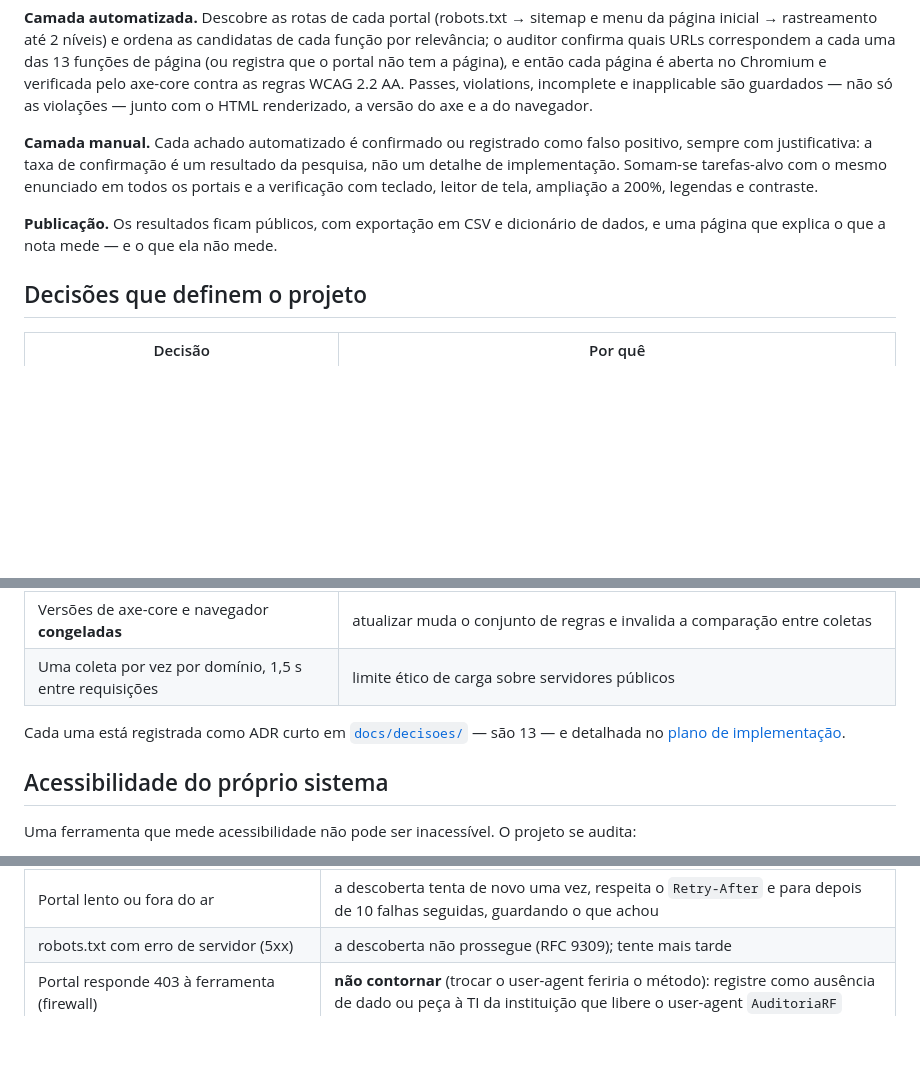
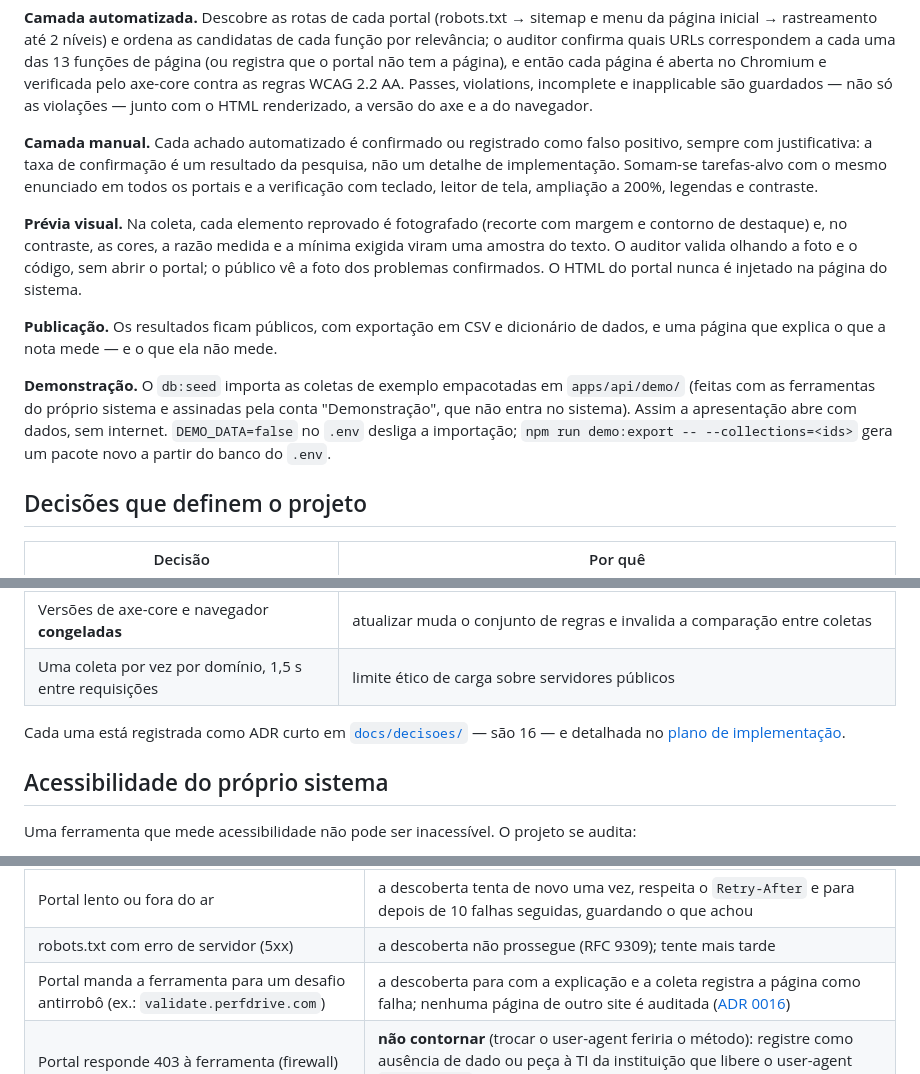
Before and after one commit to kessleru/Auditor, a Markdown page: README.md, 3 parts joined by grey strips. GitHub-like rendering; blank space fills up the shorter version.

```diff
--- a/README.md
+++ b/README.md
@@ -53,7 +53,11 @@ A pesquisa mede acessibilidade e usabilidade dos portais da Rede Federal com um
 
 **Camada manual.** Cada achado automatizado é confirmado ou registrado como falso positivo, sempre com justificativa: a taxa de confirmação é um resultado da pesquisa, não um detalhe de implementação. Somam-se tarefas-alvo com o mesmo enunciado em todos os portais e a verificação com teclado, leitor de tela, ampliação a 200%, legendas e contraste.
 
+**Prévia visual.** Na coleta, cada elemento reprovado é fotografado (recorte com margem e contorno de destaque) e, no contraste, as cores, a razão medida e a mínima exigida viram uma amostra do texto. O auditor valida olhando a foto e o código, sem abrir o portal; o público vê a foto dos problemas confirmados. O HTML do portal nunca é injetado na página do sistema.
+
 **Publicação.** Os resultados ficam públicos, com exportação em CSV e dicionário de dados, e uma página que explica o que a nota mede — e o que ela não mede.
+
+**Demonstração.** O `db:seed` importa as coletas de exemplo empacotadas em `apps/api/demo/` (feitas com as ferramentas do próprio sistema e assinadas pela conta "Demonstração", que não entra no sistema). Assim a apresentação abre com dados, sem internet. `DEMO_DATA=false` no `.env` desliga a importação; `npm run demo:export -- --collections=<ids>` gera um pacote novo a partir do banco do `.env`.
 
 ## Decisões que definem o projeto
 
@@ -68,7 +72,7 @@ A pesquisa mede acessibilidade e usabilidade dos portais da Rede Federal com um
 | Versões de axe-core e navegador **congeladas** | atualizar muda o conjunto de regras e invalida a comparação entre coletas |
 | Uma coleta por vez por domínio, 1,5 s entre requisições | limite ético de carga sobre servidores públicos |
 
-Cada uma está registrada como ADR curto em [`docs/decisoes/`](./docs/decisoes) — são 13 — e detalhada no [plano de implementação](./docs/PLANO_DE_IMPLEMENTACAO.md).
+Cada uma está registrada como ADR curto em [`docs/decisoes/`](./docs/decisoes) — são 16 — e detalhada no [plano de implementação](./docs/PLANO_DE_IMPLEMENTACAO.md).
 
 ## Acessibilidade do próprio sistema
 
@@ -132,6 +137,7 @@ A demonstração roda local com `docker compose up`, a partir de um banco já po
 | Portal com certificado sem a intermediária | nada: a descoberta completa a cadeia pelo AIA, como o navegador |
 | Portal lento ou fora do ar | a descoberta tenta de novo uma vez, respeita o `Retry-After` e para depois de 10 falhas seguidas, guardando o que achou |
 | robots.txt com erro de servidor (5xx) | a descoberta não prossegue (RFC 9309); tente mais tarde |
+| Portal manda a ferramenta para um desafio antirrobô (ex.: `validate.perfdrive.com`) | a descoberta para com a explicação e a coleta registra a página como falha; nenhuma página de outro site é auditada ([ADR 0016](./docs/decisoes/0016-bloqueio-por-protecao-contra-robos.md)) |
 | Portal responde 403 à ferramenta (firewall) | **não contornar** (trocar o user-agent feriria o método): registre como ausência de dado ou peça à TI da instituição que libere o user-agent `AuditoriaRF` |
 | Ambiente de nuvem sem acesso aos portais (ex.: sessão remota com rede restrita) | libere os domínios `.edu.br`, `.g12.br`, `cefetmg.br` e `cefet-rj.br` nas configurações de rede do ambiente, ou rode na sua máquina |
 
```
Also changed, not shown: other parts of README.md (+8 -3 lines).
